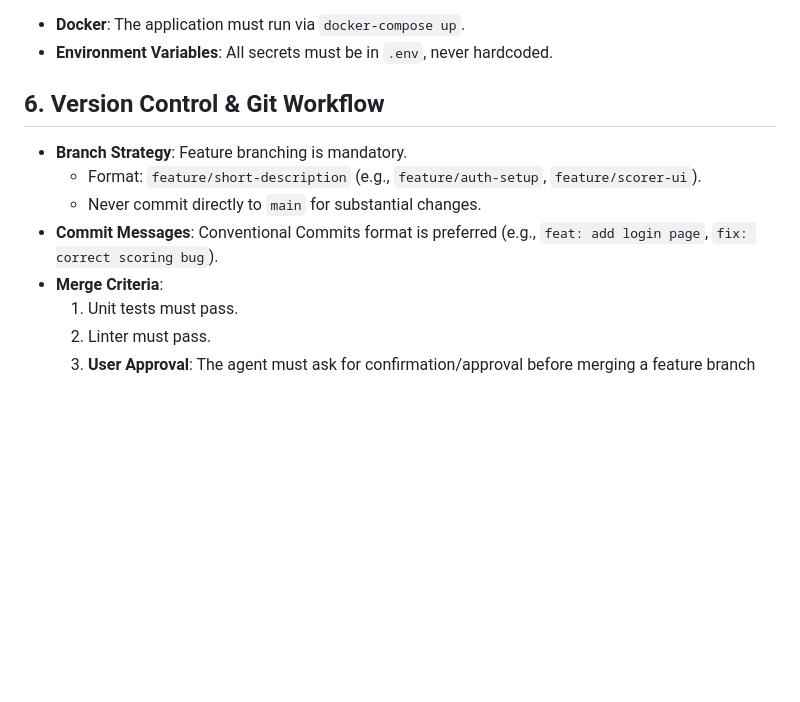
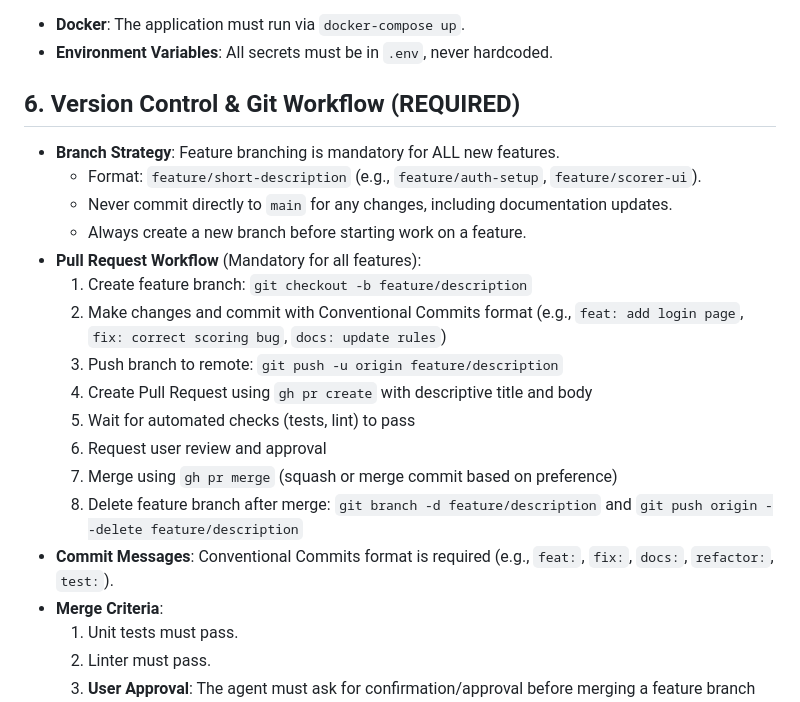
Before and after one commit to tinusrautenbach/hoophoop, a Markdown page: .agent/rules.md, the part around the change. Rendered like a GitHub page; blank space fills up the shorter version.

Commit message:
feat: enforce PR-based workflow for all features
- Updated Version Control & Git Workflow section (now Section 6)
- Made PR workflow mandatory for ALL changes (not just substantial ones)
- Added explicit PR creation steps using gh CLI
- Required Conventional Commits format
- Added branch cleanup steps after merge
- Emphasized never committing directly to main

```diff
--- a/.agent/rules.md
+++ b/.agent/rules.md
@@ -26,11 +26,21 @@ This file defines the strict rules and guidelines for this project. Antigravity
 - **Docker**: The application must run via `docker-compose up`.
 - **Environment Variables**: All secrets must be in `.env`, never hardcoded.
 
-## 6. Version Control & Git Workflow
-- **Branch Strategy**: Feature branching is mandatory.
+## 6. Version Control & Git Workflow (REQUIRED)
+- **Branch Strategy**: Feature branching is mandatory for ALL new features.
   - Format: `feature/short-description` (e.g., `feature/auth-setup`, `feature/scorer-ui`).
-  - Never commit directly to `main` for substantial changes.
-- **Commit Messages**: Conventional Commits format is preferred (e.g., `feat: add login page`, `fix: correct scoring bug`).
+  - Never commit directly to `main` for any changes, including documentation updates.
+  - Always create a new branch before starting work on a feature.
+- **Pull Request Workflow** (Mandatory for all features):
+  1.  Create feature branch: `git checkout -b feature/description`
+  2.  Make changes and commit with Conventional Commits format (e.g., `feat: add login page`, `fix: correct scoring bug`, `docs: update rules`)
+  3.  Push branch to remote: `git push -u origin feature/description`
+  4.  Create Pull Request using `gh pr create` with descriptive title and body
+  5.  Wait for automated checks (tests, lint) to pass
+  6.  Request user review and approval
+  7.  Merge using `gh pr merge` (squash or merge commit based on preference)
+  8.  Delete feature branch after merge: `git branch -d feature/description` and `git push origin --delete feature/description`
+- **Commit Messages**: Conventional Commits format is required (e.g., `feat:`, `fix:`, `docs:`, `refactor:`, `test:`).
 - **Merge Criteria**:
   1.  Unit tests must pass.
   2.  Linter must pass.
```
